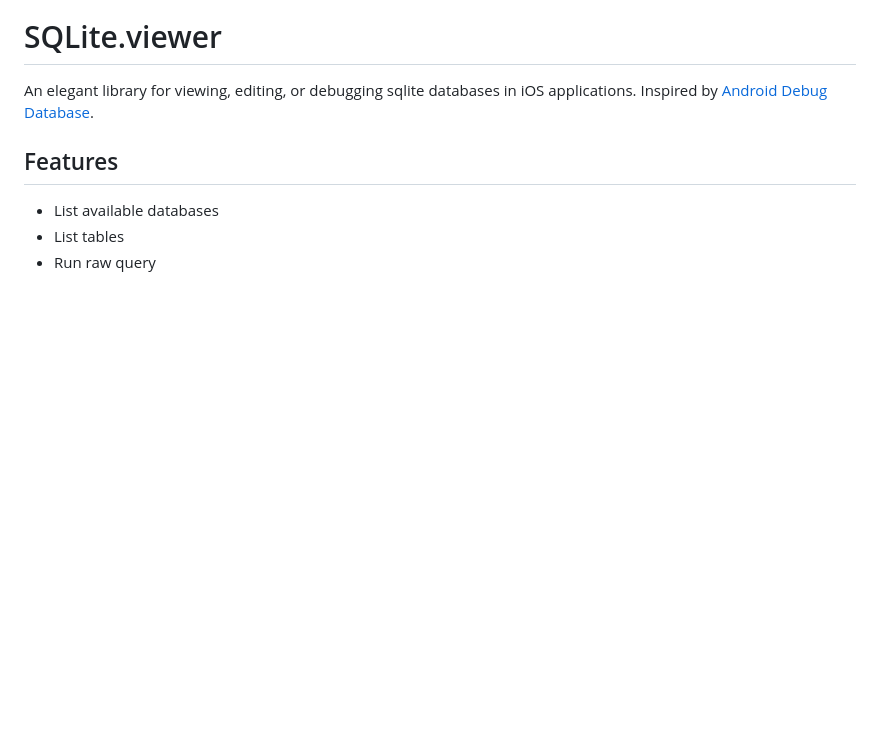
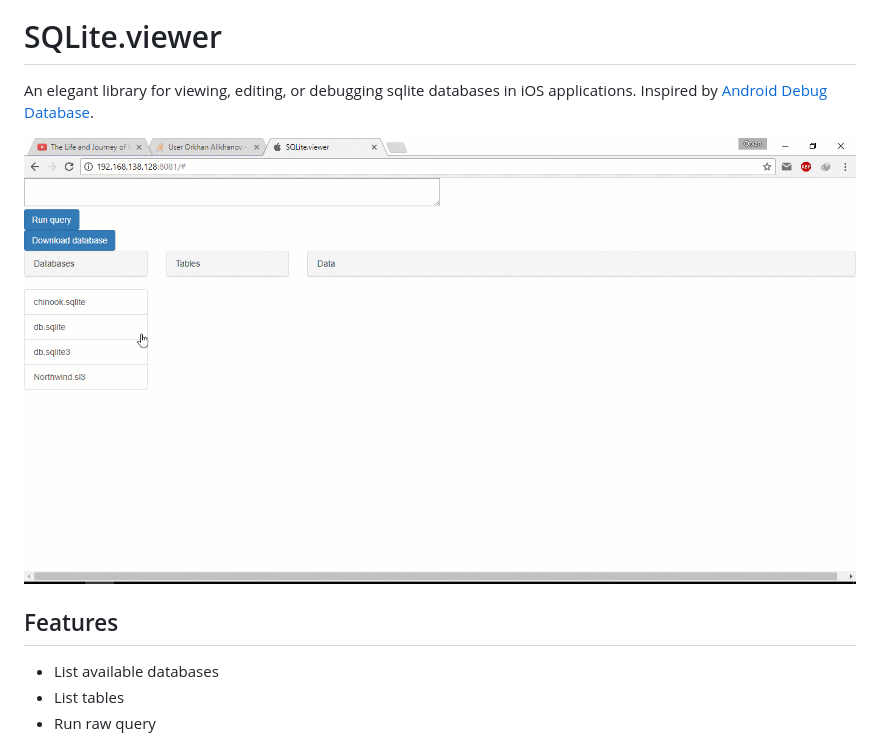
Before and after one commit to BiAtoms/SQLite.viewer, a Markdown page: README.md, the part around the change. Rendered like a GitHub page; pictures changed too: Screenshots/SQLiteViewer.gif (added); blank space fills up the shorter version.

Commit message:
Added screenshot.

```diff
--- a/README.md
+++ b/README.md
@@ -4,6 +4,8 @@
 # SQLite.viewer
 
 An elegant library for viewing, editing, or debugging sqlite databases in iOS applications. Inspired by [Android Debug Database](https://github.com/amitshekhariitbhu/Android-Debug-Database).
+
+![SQLiteViewer demo](Screenshots/SQLiteViewer.gif)
 
 ## Features
 
```
